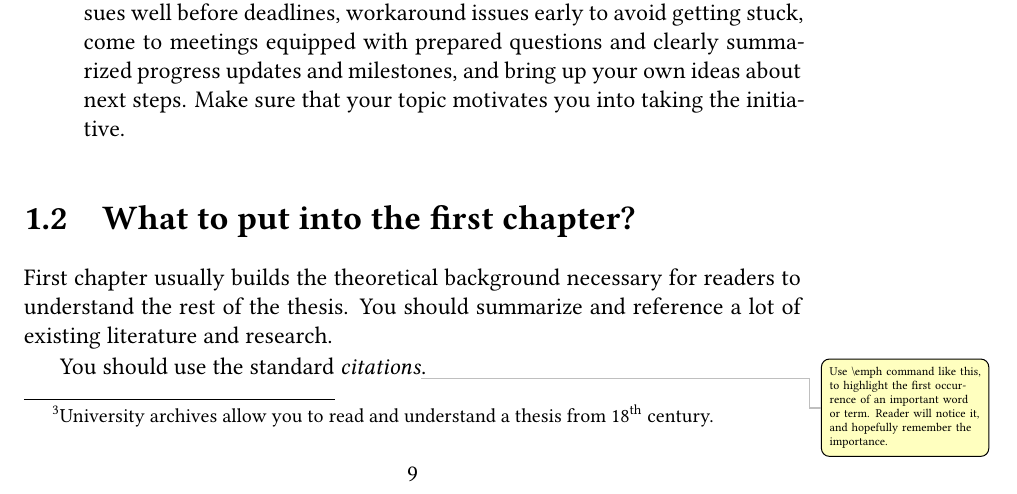
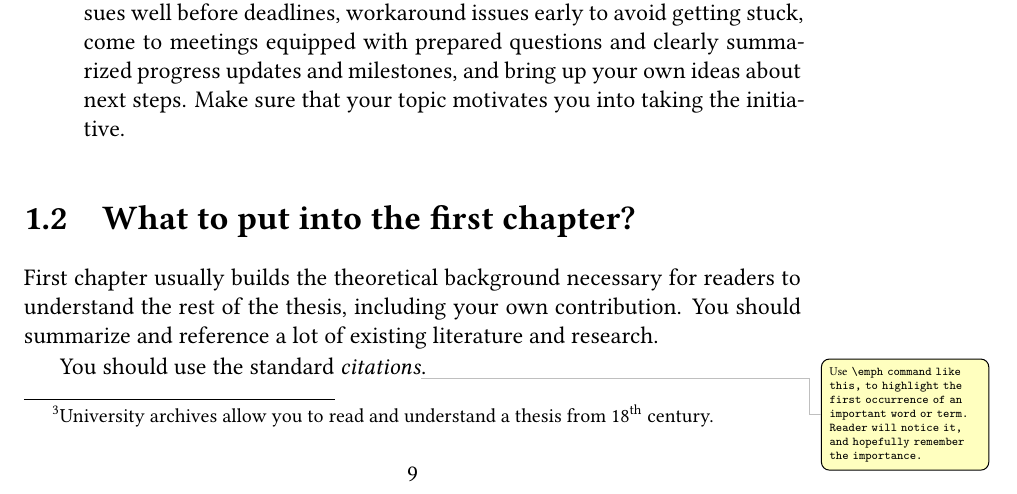
Before and after one commit to exaexa/better-mff-thesis, a LaTeX thesis (thesis.tex, which reads ch1.tex): part of page 17 of 38, cut so that both start at the same text. Compiled offline with XeLaTeX.

Commit message:
minor wording

```diff
--- a/ch1.tex
+++ b/ch1.tex
@@ -57,9 +57,9 @@ You will. Remember that it is \emph{your} thesis --- while your supervisor (and
 
 \section{What to put into the first chapter?}
 
-First chapter usually builds the theoretical background necessary for readers to understand the rest of the thesis. You should summarize and reference a lot of existing literature and research.
+First chapter usually builds the theoretical background necessary for readers to understand the rest of the thesis, including your own contribution. You should summarize and reference a lot of existing literature and research.
 
-You should use the standard \emph{citations}\todo{Use \textbackslash{}emph command like this, to highlight the first occurrence of an important word or term. Reader will notice it, and hopefully remember the importance.}.
+You should use the standard \emph{citations}\todo{Use \ttfamily{\textbackslash emph} command like this, to highlight the first occurrence of an important word or term. Reader will notice it, and hopefully remember the importance.}.
 
 \begin{description}
 \item[Obtaining bibTeX citation] Go to Google Scholar\footnote{\url{https://scholar.google.com}}\todo{This footnote is an acceptable way to `cite' web pages or URLs. Documents without proper titles, authors and publishers generally do not form citations. For this reason, avoid citations of Wikipedia pages.}, find the relevant literature, click the tiny double-quote button below the link, and copy the bibTeX entry.
```
